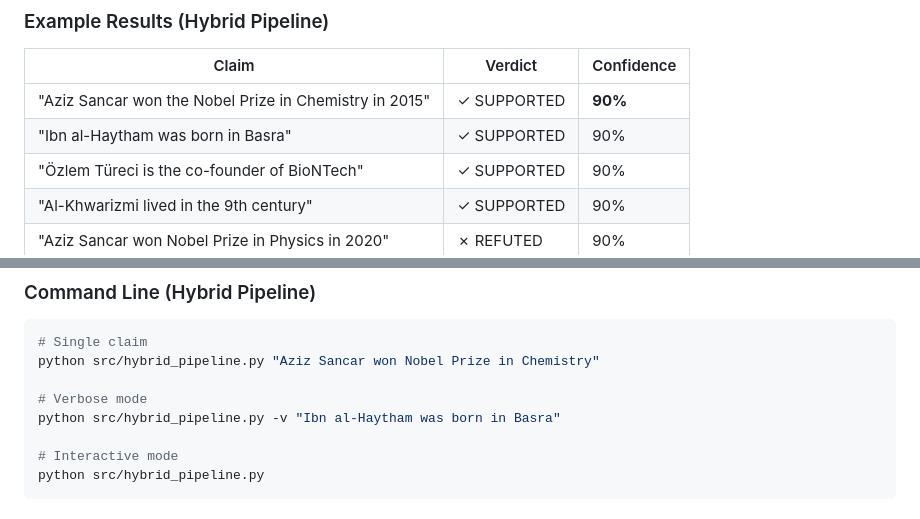
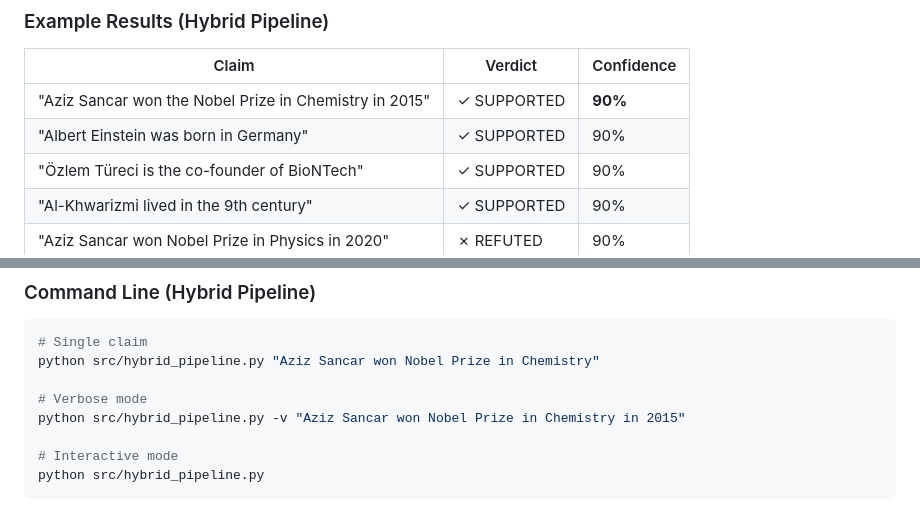
Before and after one commit to devhakan/llm-wikidata-grounding, a Markdown page: README.md, 2 parts joined by grey strips. Drawn GitHub-style.

```diff
--- a/README.md
+++ b/README.md
@@ -18,7 +18,7 @@ Claim → Vector Search → Statement Retrieval → Reranking → Ollama LLM →
 | Claim | Verdict | Confidence |
 |-------|---------|------------|
 | "Aziz Sancar won the Nobel Prize in Chemistry in 2015" | ✓ SUPPORTED | **90%** |
-| "Ibn al-Haytham was born in Basra" | ✓ SUPPORTED | 90% |
+| "Albert Einstein was born in Germany" | ✓ SUPPORTED | 90% |
 | "Özlem Türeci is the co-founder of BioNTech" | ✓ SUPPORTED | 90% |
 | "Al-Khwarizmi lived in the 9th century" | ✓ SUPPORTED | 90% |
 | "Aziz Sancar won Nobel Prize in Physics in 2020" | ✗ REFUTED | 90% |
@@ -114,7 +114,7 @@ python verify_setup.py
 python src/hybrid_pipeline.py "Aziz Sancar won Nobel Prize in Chemistry"
 
 # Verbose mode
-python src/hybrid_pipeline.py -v "Ibn al-Haytham was born in Basra"
+python src/hybrid_pipeline.py -v "Aziz Sancar won Nobel Prize in Chemistry in 2015"
 
 # Interactive mode
 python src/hybrid_pipeline.py
```
Also changed, not shown: other parts of README.md (+40 -8 lines).
